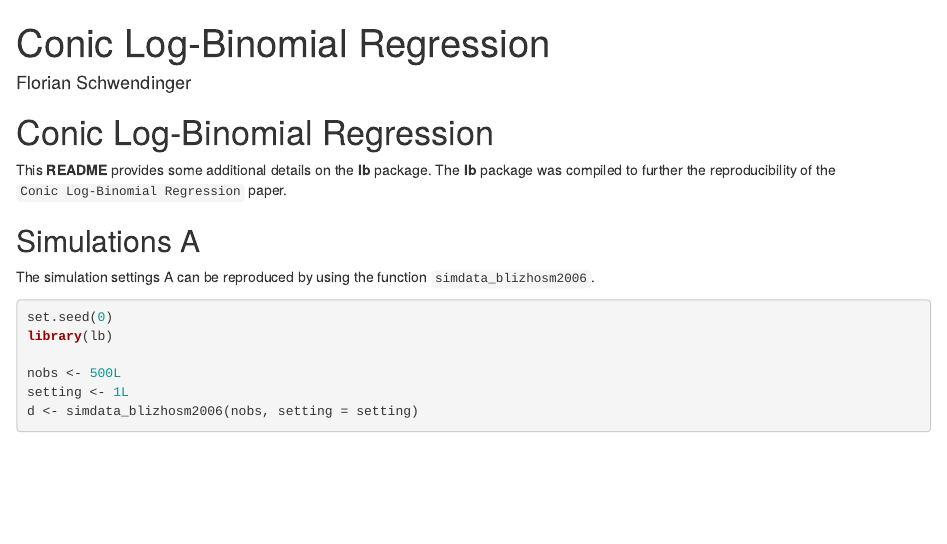
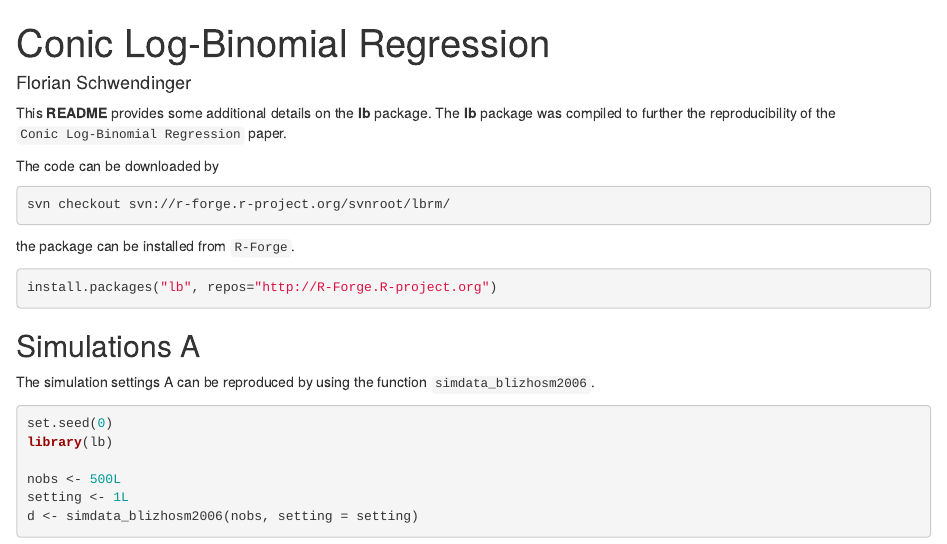
Before and after one commit to rforge/lbrm, an R Markdown document (pkg/lb/work/README.Rmd): the page in a window 1100 px wide, from its top. Rendered offline with R 4.5, knitr and Pandoc, with nearby package versions; both versions are drawn in the output format of the newer one; some code elsewhere in the file could not run offline.

Commit message:
update docs
git-svn-id: svn://svn.r-forge.r-project.org/svnroot/lbrm@5 eb88925f-2c6b-49c1-a32b-8d1ed4a8060a

````diff
--- a/pkg/lb/work/README.Rmd
+++ b/pkg/lb/work/README.Rmd
@@ -1,4 +1,4 @@
 ---
 title: "Conic Log-Binomial Regression"
 author: Florian Schwendinger
-output: md_document
+output:
@@ -12,3 +13,11 @@ of the `Conic Log-Binomial Regression` paper.
+The code can be downloaded by
+```{bash, eval = FALSE}
+svn checkout svn://r-forge.r-project.org/svnroot/lbrm/
+```
+the package can be installed from `R-Forge`.
+```{r, eval = FALSE}
+install.packages("lb", repos="http://R-Forge.R-project.org")
+```
 
 ## Simulations A
 The simulation settings A can be reproduced by using the function
````
Also changed, not shown: pkg/lb/README.md, pkg/lb/work/README.Rmd (5 more changed lines), 2 other files.
